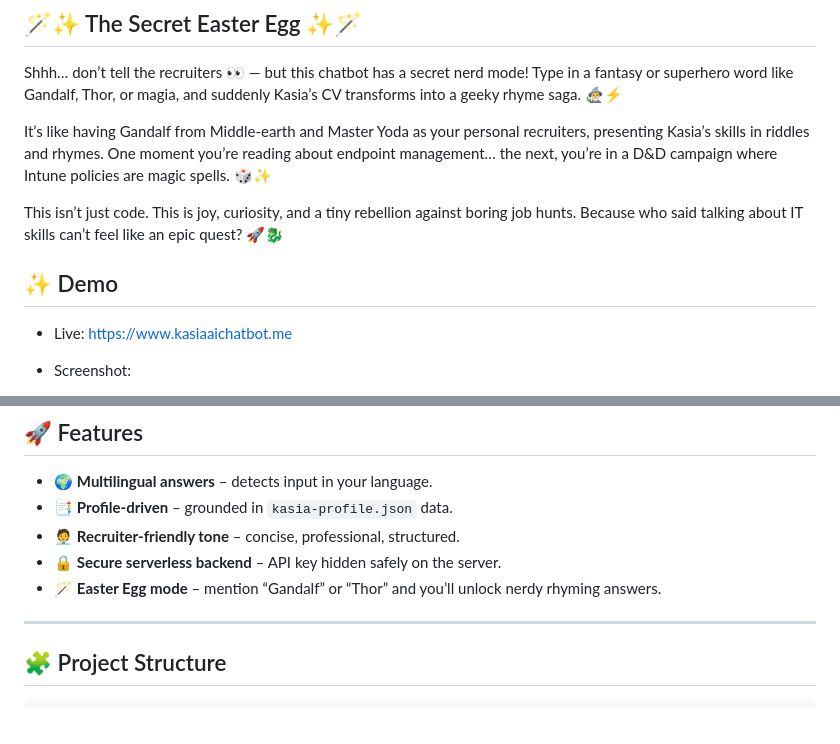
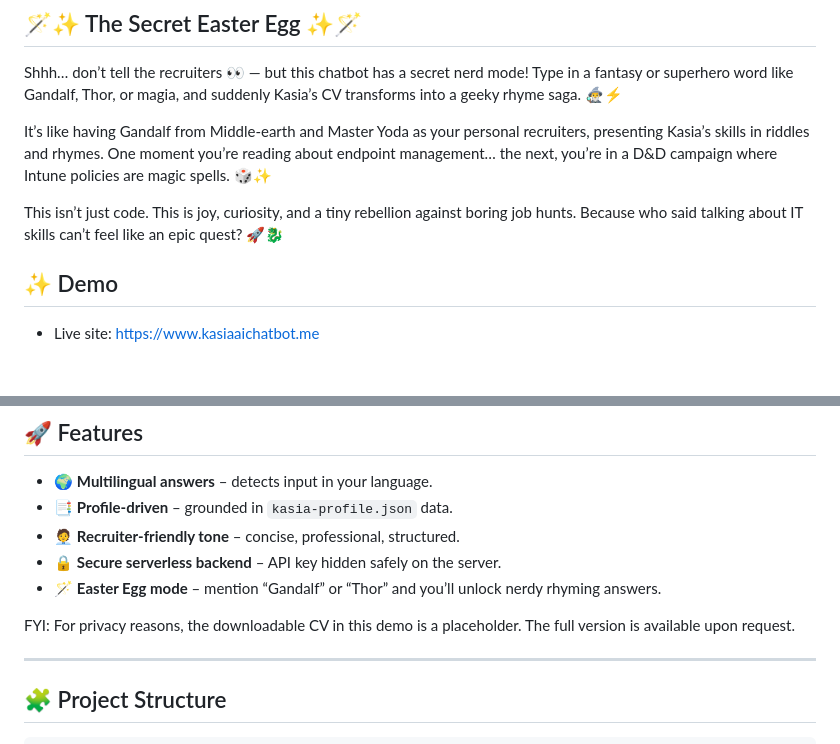
Before and after one commit to katawiecz/quiviva, a Markdown page: README.md, 2 parts joined by grey strips. Rendered like a GitHub page; blank space fills up the shorter version.

```diff
--- a/README.md
+++ b/README.md
@@ -90,9 +90,7 @@ One moment you’re reading about endpoint management… the next, you’re in a
 This isn’t just code. This is joy, curiosity, and a tiny rebellion against boring job hunts.
 Because who said talking about IT skills can’t feel like an epic quest? 🚀🐉
 
-
 ## ✨ Demo
 
-- Live: [https://www.kasiaaichatbot.me](https://www.kasiaaichatbot.me)
-- Screenshot:
+- Live site: [https://www.kasiaaichatbot.me](https://www.kasiaaichatbot.me)
 
@@ -107,6 +108,8 @@ Because who said talking about IT skills can’t feel like an epic quest? 🚀
 - 🧑‍💼 **Recruiter-friendly tone** – concise, professional, structured.
 - 🔒 **Secure serverless backend** – API key hidden safely on the server.
 - 🪄 **Easter Egg mode** – mention “Gandalf” or “Thor” and you’ll unlock nerdy rhyming answers.
+
+FYI: For privacy reasons, the downloadable CV in this demo is a placeholder. The full version is available upon request.
 
 ---
 
```
Also changed, not shown: other parts of README.md (+4 -1 lines).
